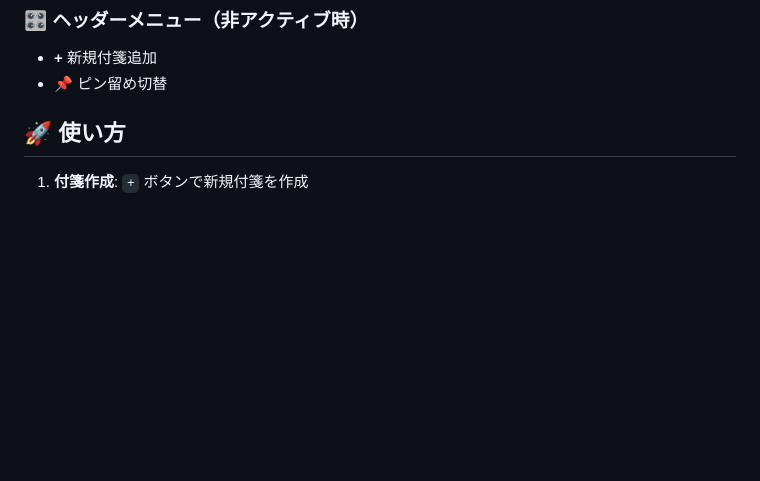
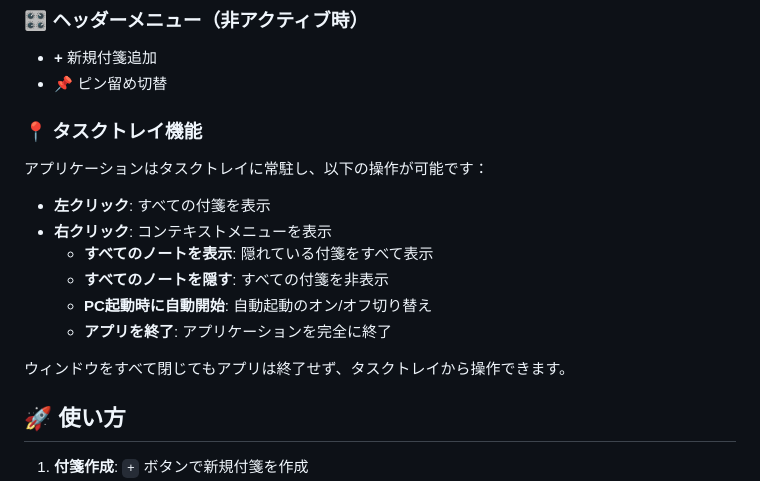
Before and after one commit to Chan-con/green-sticky-notes, a Markdown page: README.md, the part around the change. Rendered like a GitHub page; blank space fills up the shorter version.

Commit message:
READMEにタスクトレイ機能の説明を追加
- タスクトレイ機能セクションを新規追加
- 左クリック・右クリックの詳細な動作説明
- コンテキストメニューの全機能を列記
- アプリ終了動作の説明を追加

🤖 Generated with [Claude Code](https://claude.ai/code)

Co-Authored-By: Claude <noreply@anthropic.com>

```diff
--- a/README.md
+++ b/README.md
@@ -38,6 +38,19 @@
 
 - **+** 新規付箋追加
 - **📌** ピン留め切替
+
+### 📍 タスクトレイ機能
+
+アプリケーションはタスクトレイに常駐し、以下の操作が可能です：
+
+- **左クリック**: すべての付箋を表示
+- **右クリック**: コンテキストメニューを表示
+  - **すべてのノートを表示**: 隠れている付箋をすべて表示
+  - **すべてのノートを隠す**: すべての付箋を非表示
+  - **PC起動時に自動開始**: 自動起動のオン/オフ切り替え
+  - **アプリを終了**: アプリケーションを完全に終了
+
+ウィンドウをすべて閉じてもアプリは終了せず、タスクトレイから操作できます。
 
 ## 🚀 使い方
 
```
